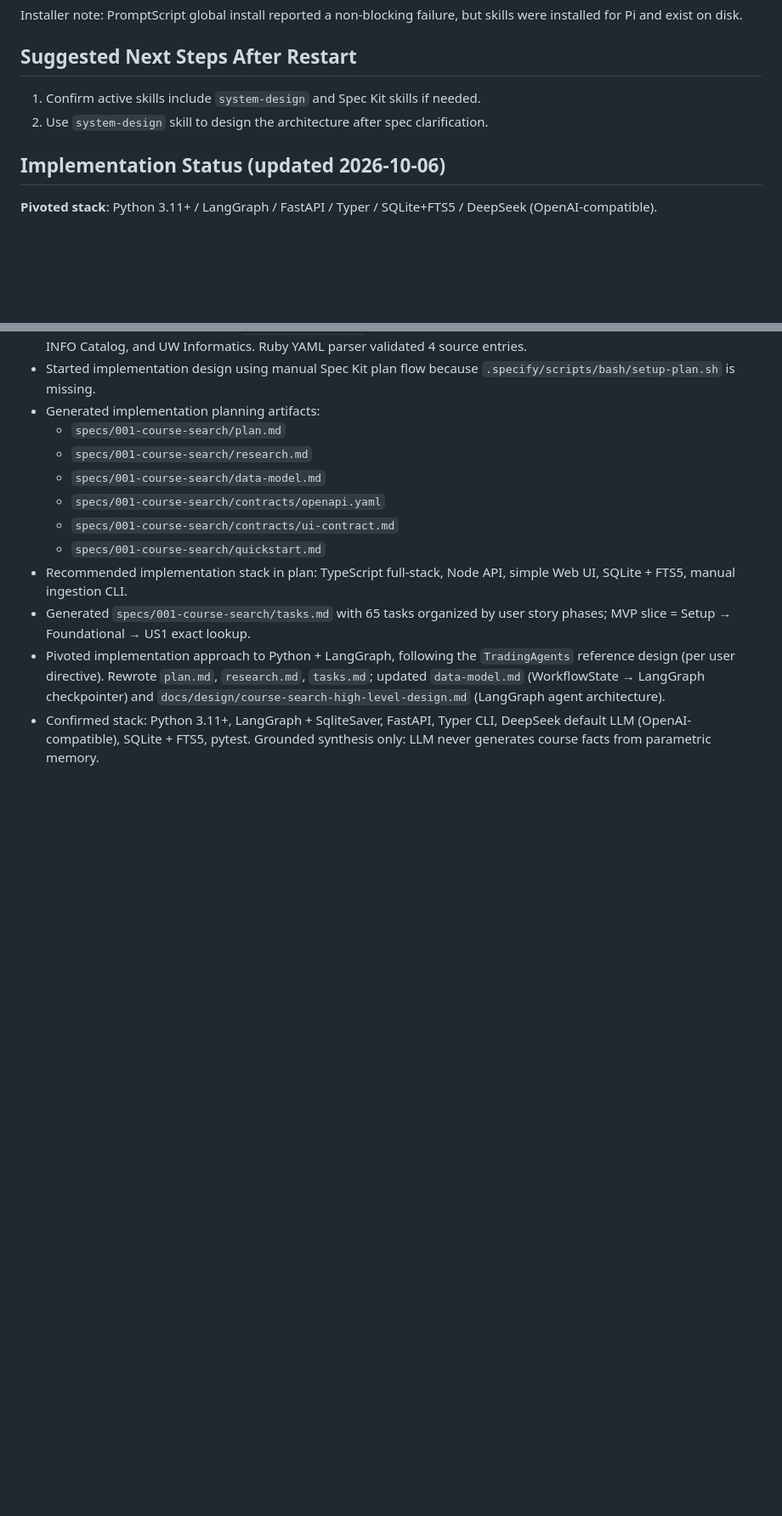
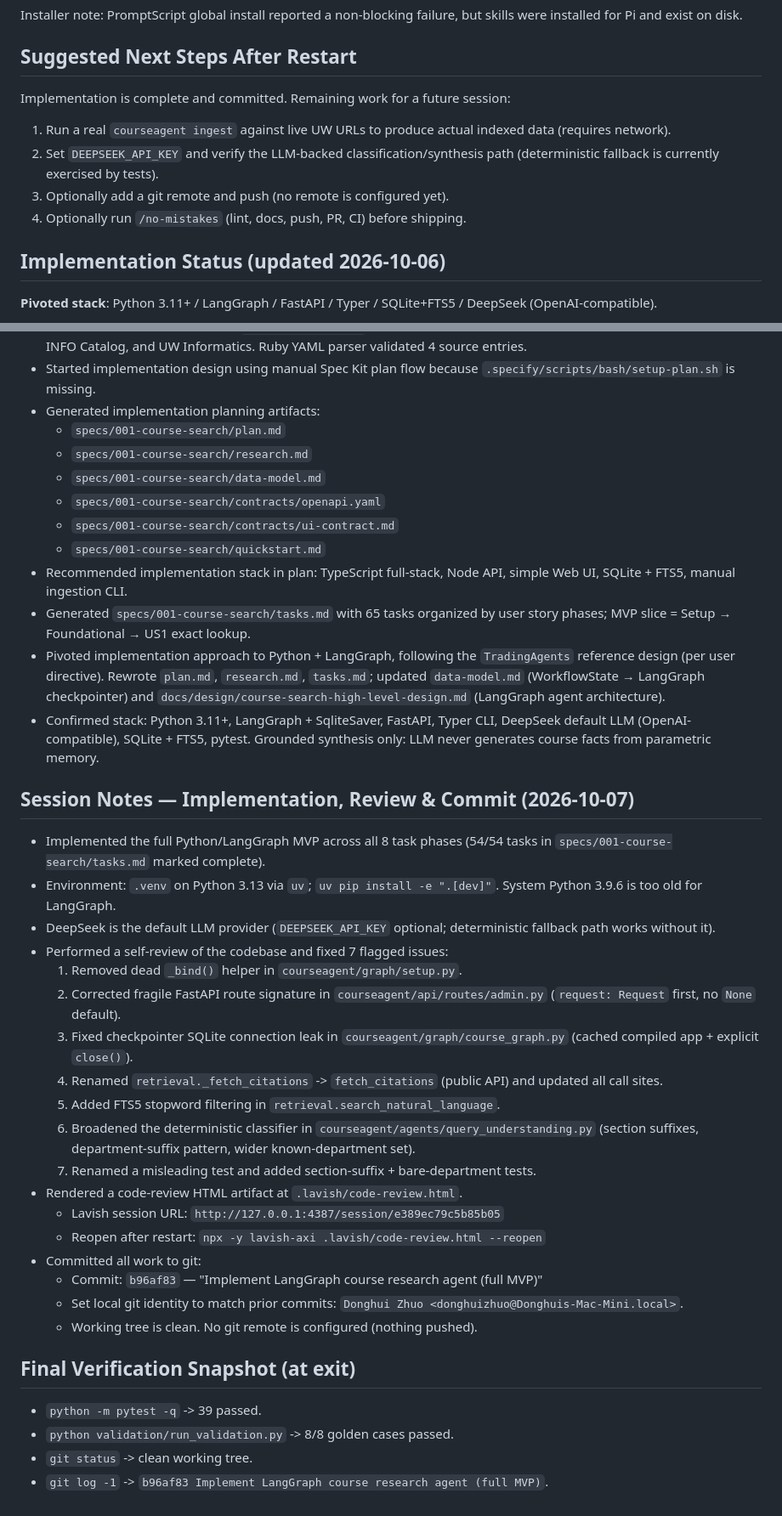
Before and after one commit to donghuizhuo/research-agent, a Markdown page: .agent-state.md, 2 parts joined by grey strips. Shown at 85% size. GitHub-like rendering; blank space fills up the shorter version.

Commit message:
Persist session state: implementation, review fixes, and commit record

```diff
--- a/.agent-state.md
+++ b/.agent-state.md
@@ -148,8 +148,12 @@ Installer note: PromptScript global install reported a non-blocking failure, but
 
 ## Suggested Next Steps After Restart
 
-1. Confirm active skills include `system-design` and Spec Kit skills if needed.
-2. Use `system-design` skill to design the architecture after spec clarification.
+Implementation is complete and committed. Remaining work for a future session:
+
+1. Run a real `courseagent ingest` against live UW URLs to produce actual indexed data (requires network).
+2. Set `DEEPSEEK_API_KEY` and verify the LLM-backed classification/synthesis path (deterministic fallback is currently exercised by tests).
+3. Optionally add a git remote and push (no remote is configured yet).
+4. Optionally run `/no-mistakes` (lint, docs, push, PR, CI) before shipping.
 
 ## Implementation Status (updated 2026-10-06)
 
@@ -216,3 +221,31 @@ All 54 tasks in `specs/001-course-search/tasks.md` are implemented and marked co
 - Generated `specs/001-course-search/tasks.md` with 65 tasks organized by user story phases; MVP slice = Setup → Foundational → US1 exact lookup.
 - Pivoted implementation approach to Python + LangGraph, following the `TradingAgents` reference design (per user directive). Rewrote `plan.md`, `research.md`, `tasks.md`; updated `data-model.md` (WorkflowState → LangGraph checkpointer) and `docs/design/course-search-high-level-design.md` (LangGraph agent architecture).
 - Confirmed stack: Python 3.11+, LangGraph + SqliteSaver, FastAPI, Typer CLI, DeepSeek default LLM (OpenAI-compatible), SQLite + FTS5, pytest. Grounded synthesis only: LLM never generates course facts from parametric memory.
+
+## Session Notes — Implementation, Review & Commit (2026-10-07)
+
+- Implemented the full Python/LangGraph MVP across all 8 task phases (54/54 tasks in `specs/001-course-search/tasks.md` marked complete).
+- Environment: `.venv` on Python 3.13 via `uv`; `uv pip install -e ".[dev]"`. System Python 3.9.6 is too old for LangGraph.
+- DeepSeek is the default LLM provider (`DEEPSEEK_API_KEY` optional; deterministic fallback path works without it).
+- Performed a self-review of the codebase and fixed 7 flagged issues:
+  1. Removed dead `_bind()` helper in `courseagent/graph/setup.py`.
+  2. Corrected fragile FastAPI route signature in `courseagent/api/routes/admin.py` (`request: Request` first, no `None` default).
+  3. Fixed checkpointer SQLite connection leak in `courseagent/graph/course_graph.py` (cached compiled app + explicit `close()`).
+  4. Renamed `retrieval._fetch_citations` -> `fetch_citations` (public API) and updated all call sites.
+  5. Added FTS5 stopword filtering in `retrieval.search_natural_language`.
+  6. Broadened the deterministic classifier in `courseagent/agents/query_understanding.py` (section suffixes, department-suffix pattern, wider known-department set).
+  7. Renamed a misleading test and added section-suffix + bare-department tests.
+- Rendered a code-review HTML artifact at `.lavish/code-review.html`.
+  - Lavish session URL: `http://127.0.0.1:4387/session/e389ec79c5b85b05`
+  - Reopen after restart: `npx -y lavish-axi .lavish/code-review.html --reopen`
+- Committed all work to git:
+  - Commit: `b96af83` — "Implement LangGraph course research agent (full MVP)"
+  - Set local git identity to match prior commits: `Donghui Zhuo <donghuizhuo@Donghuis-Mac-Mini.local>`.
+  - Working tree is clean. No git remote is configured (nothing pushed).
+
+## Final Verification Snapshot (at exit)
+
+- `python -m pytest -q` -> 39 passed.
+- `python validation/run_validation.py` -> 8/8 golden cases passed.
+- `git status` -> clean working tree.
+- `git log -1` -> `b96af83 Implement LangGraph course research agent (full MVP)`.
```
Also changed, not shown: other parts of .agent-state.md (+4 -3 lines).
